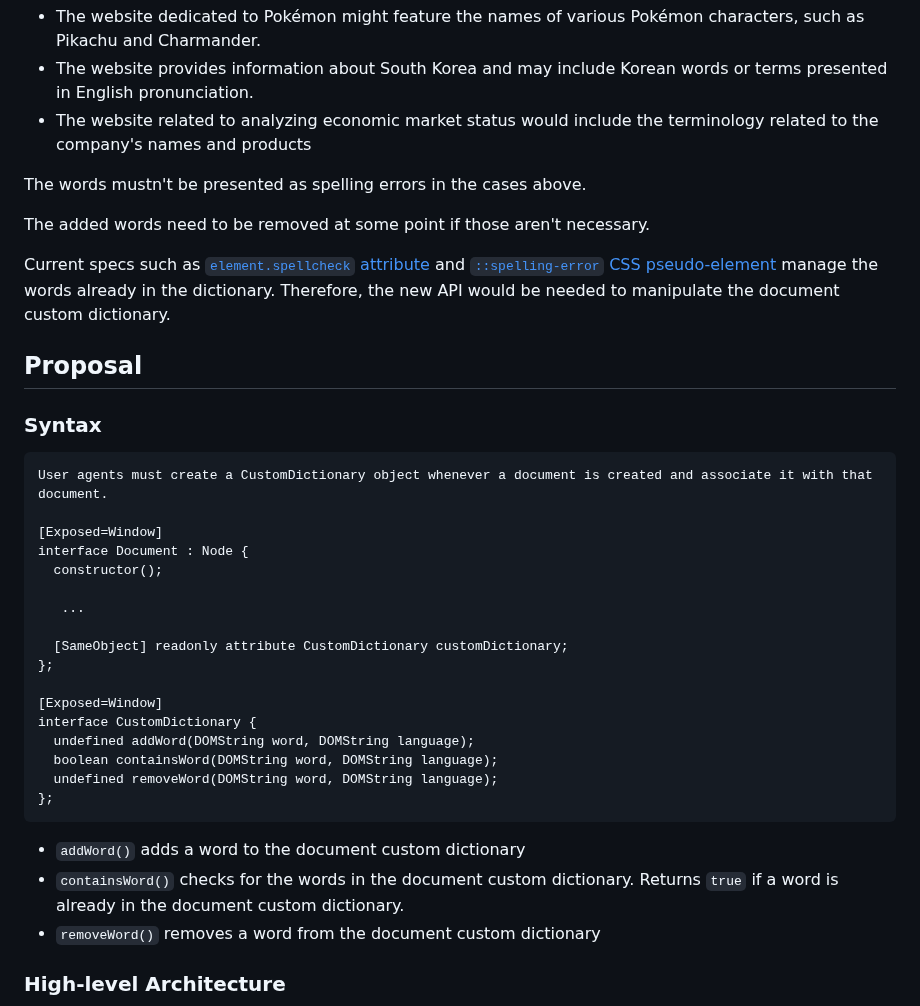
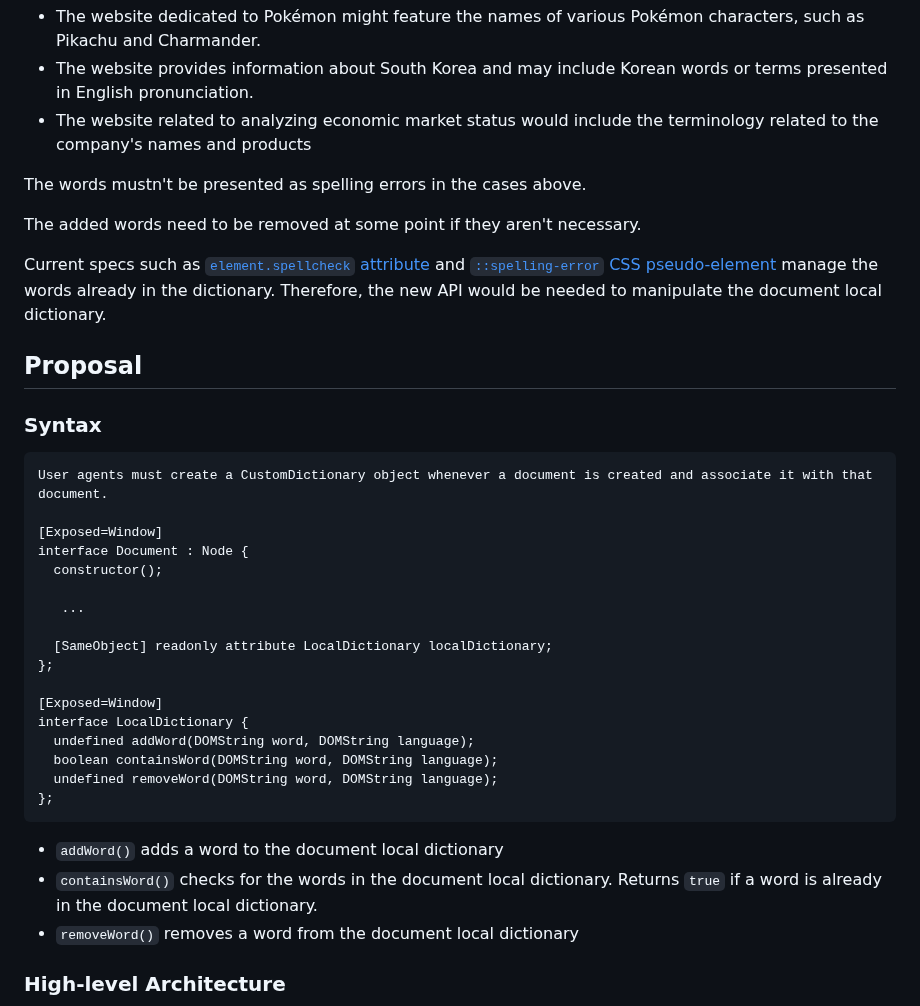
Before and after one commit to Igalia/explainers, a Markdown page: dictionary-api/README.md, the part around one of its changes. GitHub-like rendering.

````diff
--- a/dictionary-api/README.md
+++ b/dictionary-api/README.md
@@ -34,10 +33,10 @@ Some websites focus on specific topics. For instance,
 
 The words mustn't be presented as spelling errors in the cases above.
 
-The added words need to be removed at some point if those aren't necessary.
+The added words need to be removed at some point if they aren't necessary.
 
 Current specs such as [`element.spellcheck` attribute](https://html.spec.whatwg.org/multipage/interaction.html#attr-spellcheck) and [`::spelling-error` CSS pseudo-element](https://drafts.csswg.org/css-pseudo/#selectordef-spelling-error) manage the words already in the dictionary.
-Therefore, the new API would be needed to manipulate the document custom dictionary.
+Therefore, the new API would be needed to manipulate the document local dictionary.
 
 ## <a name="proposal"></a> Proposal
 
@@ -51,19 +50,19 @@ interface Document : Node {
 
    ...
 
-  [SameObject] readonly attribute CustomDictionary customDictionary;
+  [SameObject] readonly attribute LocalDictionary localDictionary;
 };
 
 [Exposed=Window]
-interface CustomDictionary {
+interface LocalDictionary {
   undefined addWord(DOMString word, DOMString language);
   boolean containsWord(DOMString word, DOMString language);
   undefined removeWord(DOMString word, DOMString language);
 };
 ```
-- `addWord()` adds a word to the document custom dictionary
-- `containsWord()` checks for the words in the document custom dictionary. Returns `true` if a word is already in the document custom dictionary.
-- `removeWord()` removes a word from the document custom dictionary
+- `addWord()` adds a word to the document local dictionary
+- `containsWord()` checks for the words in the document local dictionary. Returns `true` if a word is already in the document local dictionary.
+- `removeWord()` removes a word from the document local dictionary
 
 ### High-level Architecture
 ![Flow diagram](dictionary_api_diagram.png)
````
Also changed, not shown: other parts of dictionary-api/README.md (+16 -17 lines).
